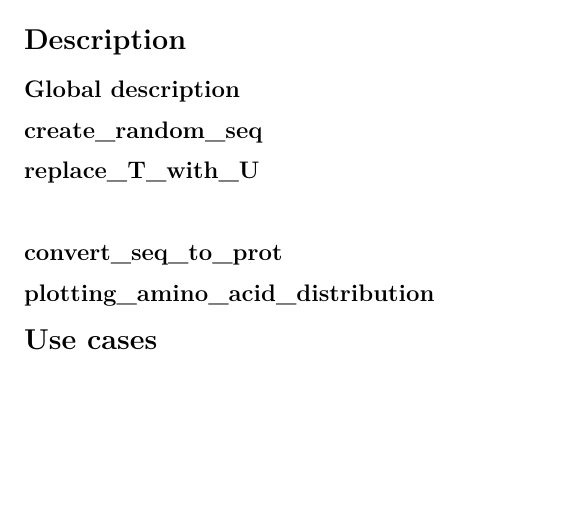
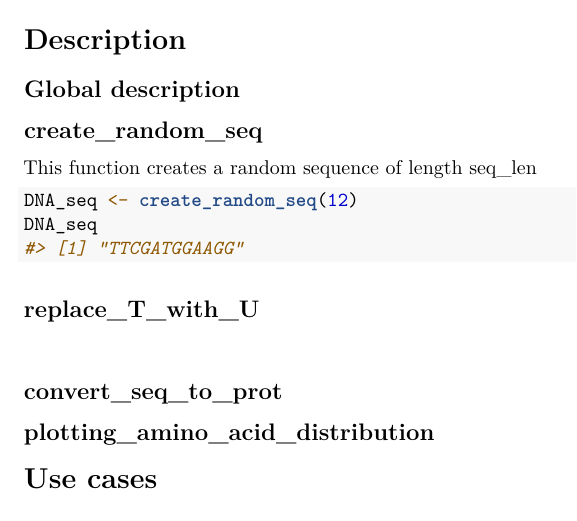
Before and after one commit to rforbiodatascience24/group_20_package, an R Markdown document (vignettes/group_20_package.Rmd): part of the page, cut so that both start at the same text, the shorter picture padded with empty space. Rendered offline with R 4.5, knitr and Pandoc, then LaTeX, with nearby package versions; code that draws random numbers runs with fixed seeds of ours.

Commit message:
Adding decription for first function

````diff
--- a/vignettes/group_20_package.Rmd
+++ b/vignettes/group_20_package.Rmd
@@ -24,6 +24,13 @@ library(dogma20)
 
 ## create_random_seq
 
+This function creates a random sequence of length seq_len
+
+```{r}
+DNA_seq <- create_random_seq(12)
+DNA_seq
+```
+
 ## replace_T_with_U
 
 ##
````
